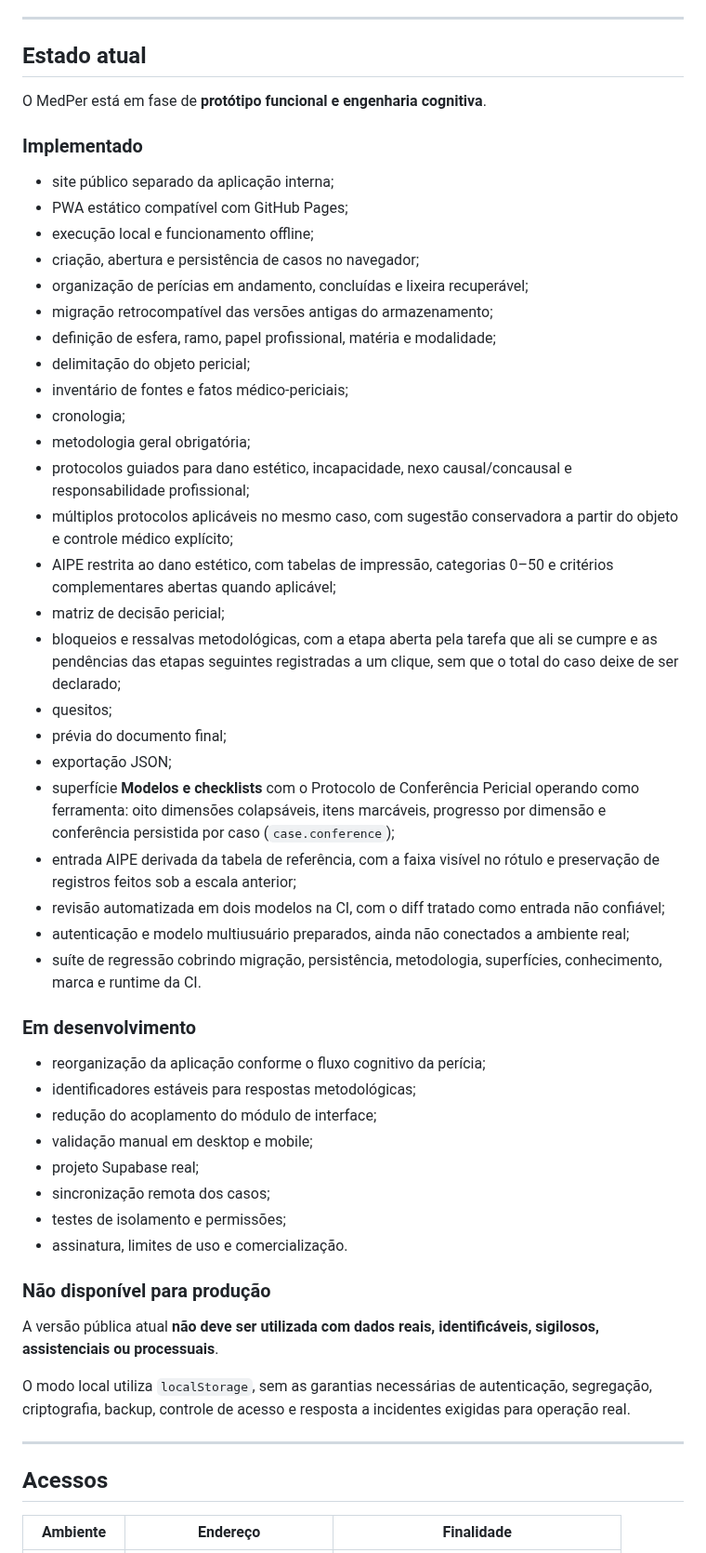
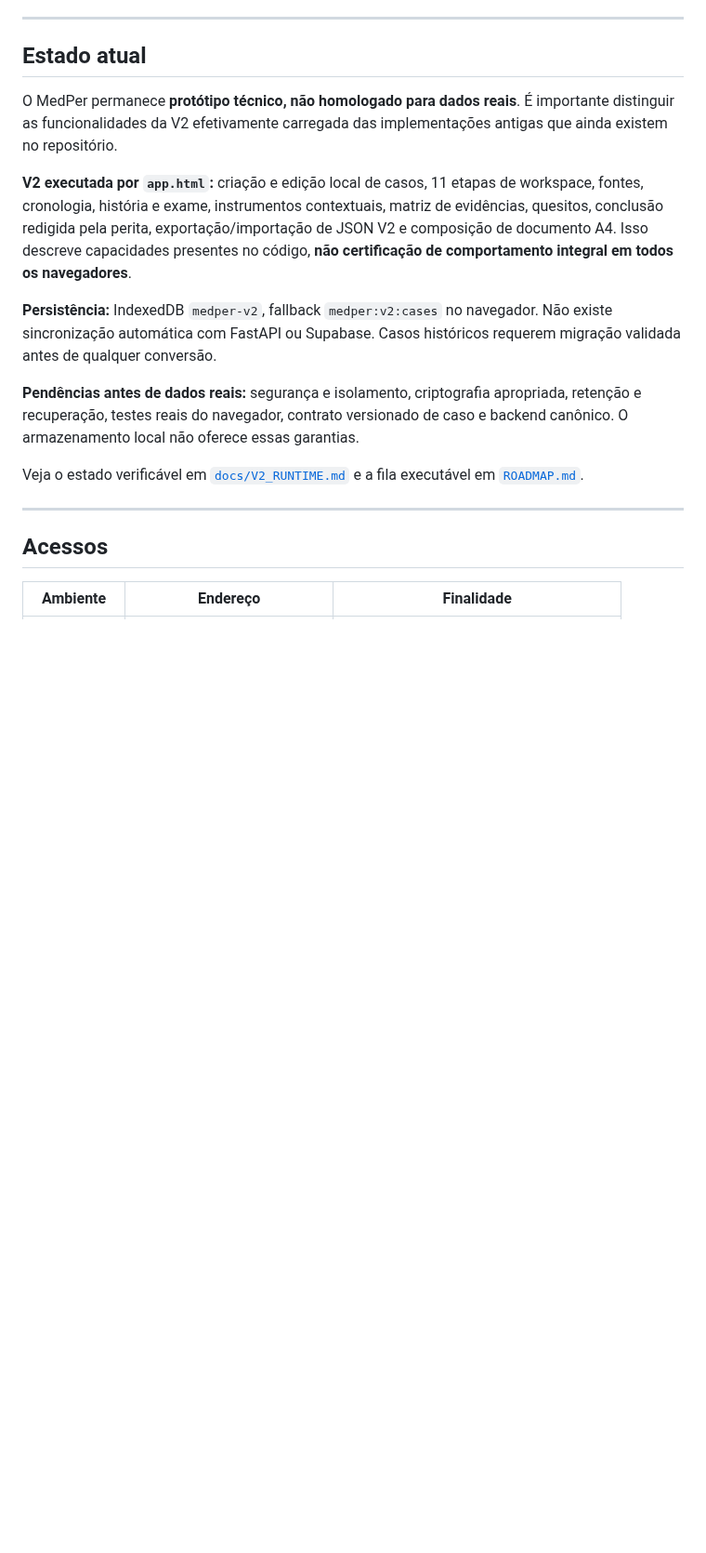
Before and after one commit to joyceradis/MedPer, a Markdown page: README.md, the part around one of its changes. Shown at 93% size. Drawn GitHub-style; blank space fills up the shorter version.

```diff
--- a/README.md
+++ b/README.md
@@ -107,51 +132,15 @@ O produto busca reduzir três riscos recorrentes:
 
 ## Estado atual
 
-O MedPer está em fase de **protótipo funcional e engenharia cognitiva**.
+O MedPer permanece **protótipo técnico, não homologado para dados reais**. É importante distinguir as funcionalidades da V2 efetivamente carregada das implementações antigas que ainda existem no repositório.
 
-### Implementado
+**V2 executada por `app.html`:** criação e edição local de casos, 11 etapas de workspace, fontes, cronologia, história e exame, instrumentos contextuais, matriz de evidências, quesitos, conclusão redigida pela perita, exportação/importação de JSON V2 e composição de documento A4. Isso descreve capacidades presentes no código, **não certificação de comportamento integral em todos os navegadores**.
 
-- site público separado da aplicação interna;
-- PWA estático compatível com GitHub Pages;
-- execução local e funcionamento offline;
-- criação, abertura e persistência de casos no navegador;
-- organização de perícias em andamento, concluídas e lixeira recuperável;
-- migração retrocompatível das versões antigas do armazenamento;
-- definição de esfera, ramo, papel profissional, matéria e modalidade;
-- delimitação do objeto pericial;
-- inventário de fontes e fatos médico-periciais;
-- cronologia;
-- metodologia geral obrigatória;
-- protocolos guiados para dano estético, incapacidade, nexo causal/concausal e responsabilidade profissional;
-- múltiplos protocolos aplicáveis no mesmo caso, com sugestão conservadora a partir do objeto e controle médico explícito;
-- AIPE restrita ao dano estético, com tabelas de impressão, categorias 0–50 e critérios complementares abertas quando aplicável;
-- matriz de decisão pericial;
-- bloqueios e ressalvas metodológicas, com a etapa aberta pela tarefa que ali se cumpre e as pendências das etapas seguintes registradas a um clique, sem que o total do caso deixe de ser declarado;
-- quesitos;
-- prévia do documento final;
-- exportação JSON;
-- superfície **Modelos e checklists** com o Protocolo de Conferência Pericial operando como ferramenta: oito dimensões colapsáveis, itens marcáveis, progresso por dimensão e conferência persistida por caso (`case.conference`);
-- entrada AIPE derivada da tabela de referência, com a faixa visível no rótulo e preservação de registros feitos sob a escala anterior;
-- revisão automatizada em dois modelos na CI, com o diff tratado como entrada não confiável;
-- autenticação e modelo multiusuário preparados, ainda não conectados a ambiente real;
-- suíte de regressão cobrindo migração, persistência, metodologia, superfícies, conhecimento, marca e runtime da CI.
+**Persistência:** IndexedDB `medper-v2`, fallback `medper:v2:cases` no navegador. Não existe sincronização automática com FastAPI ou Supabase. Casos históricos requerem migração validada antes de qualquer conversão.
 
-### Em desenvolvimento
+**Pendências antes de dados reais:** segurança e isolamento, criptografia apropriada, retenção e recuperação, testes reais do navegador, contrato versionado de caso e backend canônico. O armazenamento local não oferece essas garantias.
 
-- reorganização da aplicação conforme o fluxo cognitivo da perícia;
-- identificadores estáveis para respostas metodológicas;
-- redução do acoplamento do módulo de interface;
-- validação manual em desktop e mobile;
-- projeto Supabase real;
-- sincronização remota dos casos;
-- testes de isolamento e permissões;
-- assinatura, limites de uso e comercialização.
-
-### Não disponível para produção
-
-A versão pública atual **não deve ser utilizada com dados reais, identificáveis, sigilosos, assistenciais ou processuais**.
-
-O modo local utiliza `localStorage`, sem as garantias necessárias de autenticação, segregação, criptografia, backup, controle de acesso e resposta a incidentes exigidas para operação real.
+Veja o estado verificável em [`docs/V2_RUNTIME.md`](docs/V2_RUNTIME.md) e a fila executável em [`ROADMAP.md`](ROADMAP.md).
 
 ---
 
```
Also changed, not shown: other parts of README.md (+42 -165 lines).
